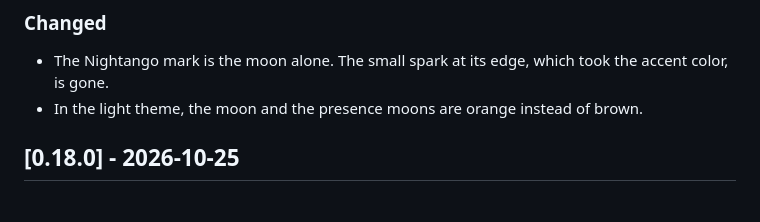
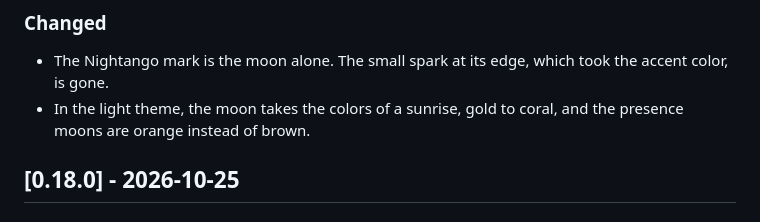
Before and after one commit to marjoriedotdev/nightango, a Markdown page: CHANGELOG.md, the part around the change. Rendered like a GitHub page.

Commit message:
docs(changelog): note the sunrise moon in 0.18.1
The 0.18.1 entry about the light theme only said the moon turned orange.
Reword it: the drawn moon now takes the colors of a sunrise, gold to
coral, while the presence moons are orange instead of brown.

Co-Authored-By: Claude Opus 5.5 <noreply@anthropic.com>

```diff
--- a/CHANGELOG.md
+++ b/CHANGELOG.md
@@ -7,7 +7,7 @@ Changes in Nightango that you can see, newest first. The format follows [Keep a
 ### Changed
 
 - The Nightango mark is the moon alone. The small spark at its edge, which took the accent color, is gone.
-- In the light theme, the moon and the presence moons are orange instead of brown.
+- In the light theme, the moon takes the colors of a sunrise, gold to coral, and the presence moons are orange instead of brown.
 
 ## [0.18.0] - 2026-10-25
 
```
